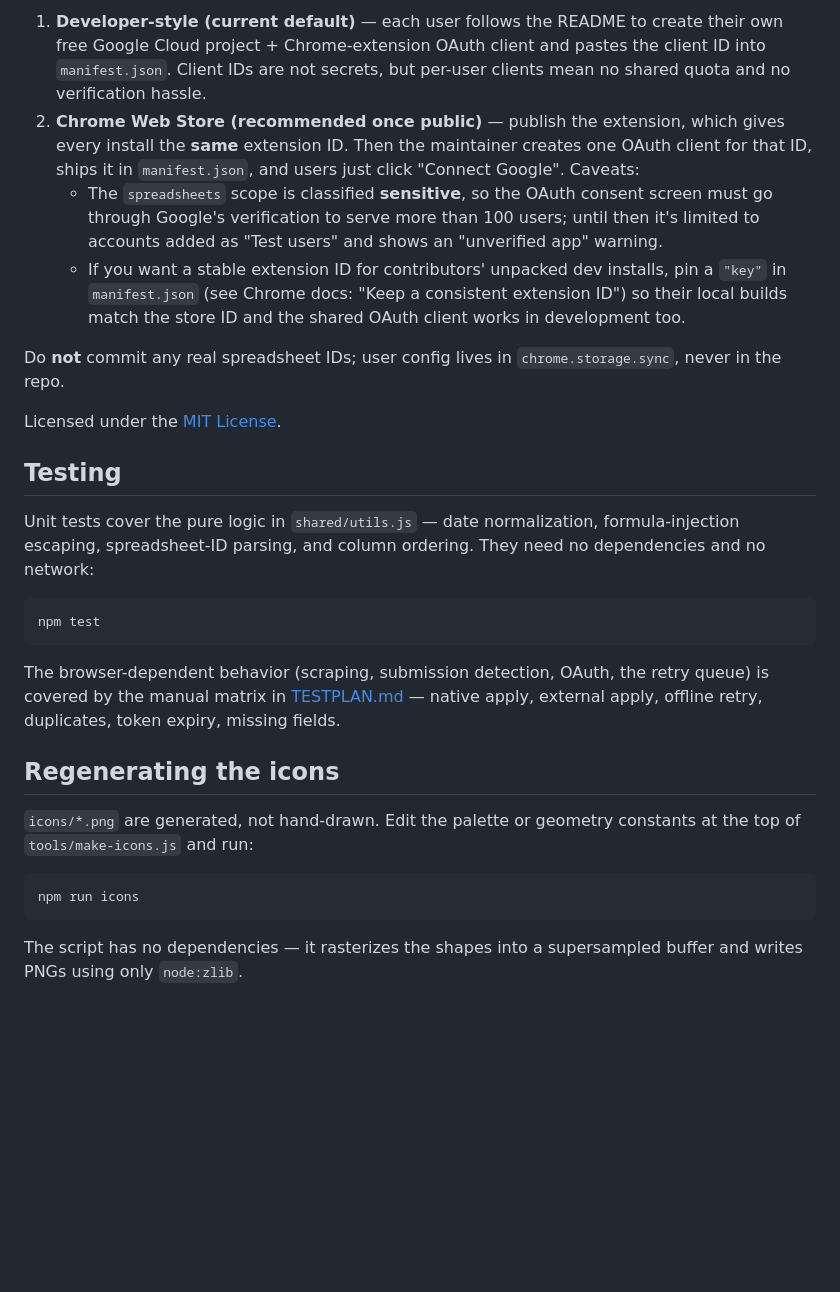
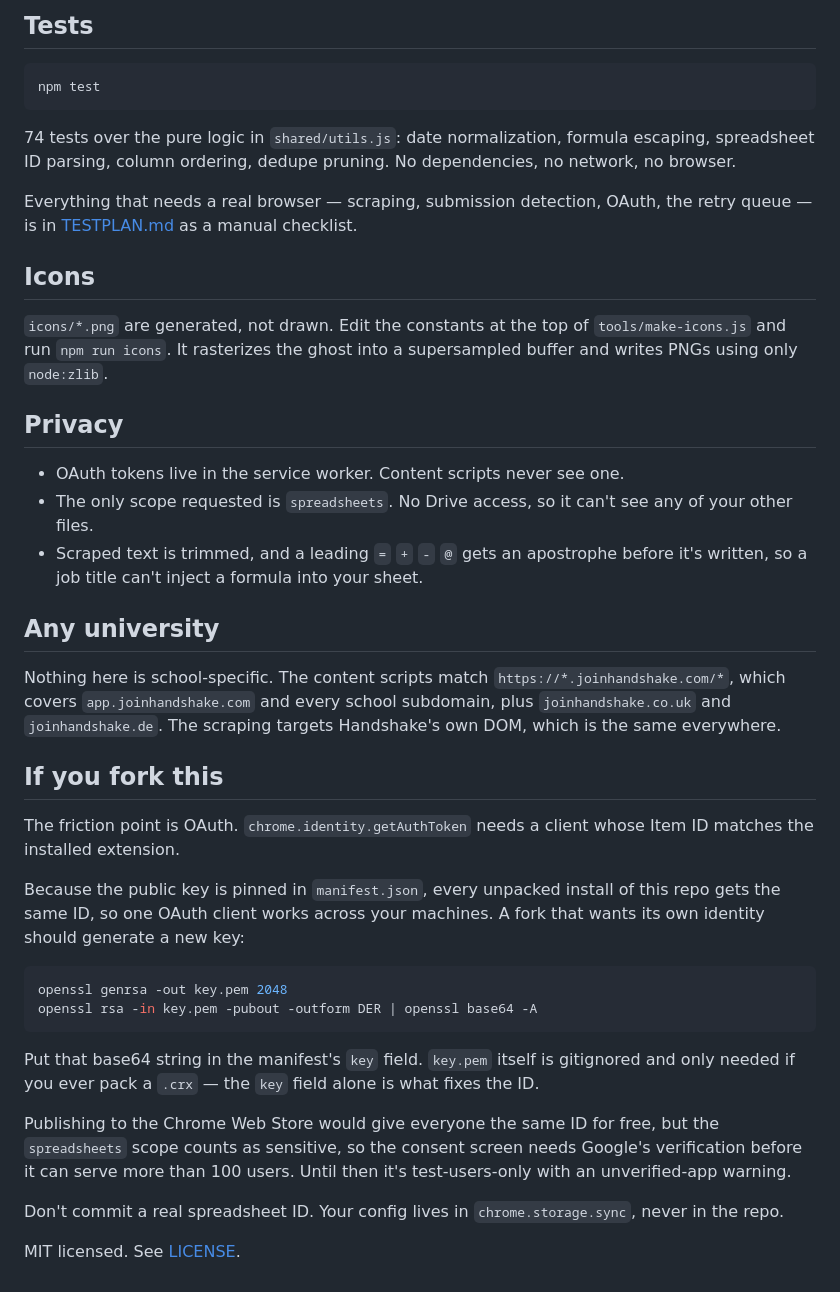
Before and after one commit to devadigapratham/ghosted, a Markdown page: README.md, the part around the change printed below. Rendered like a GitHub page; blank space fills up the shorter version.

````diff
--- a/README.md
+++ b/README.md
@@ -159,48 +157,61 @@ distribute:
-1. **Developer-style (current default)** — each user follows the README to
-   create their own free Google Cloud project + Chrome-extension OAuth client
-   and pastes the client ID into `manifest.json`. Client IDs are not secrets,
-   but per-user clients mean no shared quota and no verification hassle.
-2. **Chrome Web Store (recommended once public)** — publish the extension, which
-   gives every install the **same** extension ID. Then the maintainer creates
-   one OAuth client for that ID, ships it in `manifest.json`, and users just
-   click "Connect Google". Caveats:
-   - The `spreadsheets` scope is classified **sensitive**, so the OAuth consent
-     screen must go through Google's verification to serve more than 100 users;
-     until then it's limited to accounts added as "Test users" and shows an
-     "unverified app" warning.
-   - If you want a stable extension ID for contributors' unpacked dev installs,
-     pin a `"key"` in `manifest.json` (see Chrome docs: "Keep a consistent
-     extension ID") so their local builds match the store ID and the shared
-     OAuth client works in development too.
-
-Do **not** commit any real spreadsheet IDs; user config lives in
-`chrome.storage.sync`, never in the repo.
-
-Licensed under the [MIT License](LICENSE).
-
-## Testing
-
-Unit tests cover the pure logic in `shared/utils.js` — date normalization,
-formula-injection escaping, spreadsheet-ID parsing, and column ordering. They
-need no dependencies and no network:
+## Tests
 
 ```sh
 npm test
 ```
 
-The browser-dependent behavior (scraping, submission detection, OAuth, the
-retry queue) is covered by the manual matrix in [TESTPLAN.md](TESTPLAN.md) —
-native apply, external apply, offline retry, duplicates, token expiry, missing
-fields.
+74 tests over the pure logic in `shared/utils.js`: date normalization, formula
+escaping, spreadsheet ID parsing, column ordering, dedupe pruning. No
+dependencies, no network, no browser.
 
-## Regenerating the icons
+Everything that needs a real browser — scraping, submission detection, OAuth,
+the retry queue — is in [TESTPLAN.md](TESTPLAN.md) as a manual checklist.
 
-`icons/*.png` are generated, not hand-drawn. Edit the palette or geometry
-constants at the top of `tools/make-icons.js` and run:
+## Icons
+
+`icons/*.png` are generated, not drawn. Edit the constants at the top of
+`tools/make-icons.js` and run `npm run icons`. It rasterizes the ghost into a
+supersampled buffer and writes PNGs using only `node:zlib`.
+
+## Privacy
+
+- OAuth tokens live in the service worker. Content scripts never see one.
+- The only scope requested is `spreadsheets`. No Drive access, so it can't see
+  any of your other files.
+- Scraped text is trimmed, and a leading `=` `+` `-` `@` gets an apostrophe
+  before it's written, so a job title can't inject a formula into your sheet.
+
+## Any university
+
+Nothing here is school-specific. The content scripts match
+`https://*.joinhandshake.com/*`, which covers `app.joinhandshake.com` and every
+school subdomain, plus `joinhandshake.co.uk` and `joinhandshake.de`. The
+scraping targets Handshake's own DOM, which is the same everywhere.
+
+## If you fork this
+
+The friction point is OAuth. `chrome.identity.getAuthToken` needs a client
+whose Item ID matches the installed extension.
+
+Because the public key is pinned in `manifest.json`, every unpacked install of
+this repo gets the same ID, so one OAuth client works across your machines. A
+fork that wants its own identity should generate a new key:
 
 ```sh
-npm run icons
+openssl genrsa -out key.pem 2048
+openssl rsa -in key.pem -pubout -outform DER | openssl base64 -A
 ```
 
-The script has no dependencies — it rasterizes the shapes into a supersampled
-buffer and writes PNGs using only `node:zlib`.
+Put that base64 string in the manifest's `key` field. `key.pem` itself is
+gitignored and only needed if you ever pack a `.crx` — the `key` field alone is
+what fixes the ID.
+
+Publishing to the Chrome Web Store would give everyone the same ID for free,
+but the `spreadsheets` scope counts as sensitive, so the consent screen needs
+Google's verification before it can serve more than 100 users. Until then it's
+test-users-only with an unverified-app warning.
+
+Don't commit a real spreadsheet ID. Your config lives in `chrome.storage.sync`,
+never in the repo.
+
+MIT licensed. See [LICENSE](LICENSE).
````
Also changed, not shown: other parts of README.md (+119 -121 lines), TESTPLAN.md (+92 -72 lines), icons/icon128.png, icons/icon16.png, icons/icon32.png, icons/icon48.png, 14 other files.
